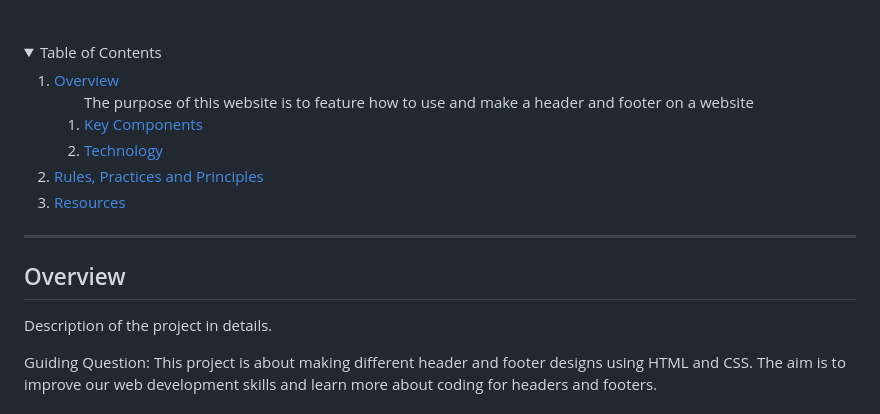
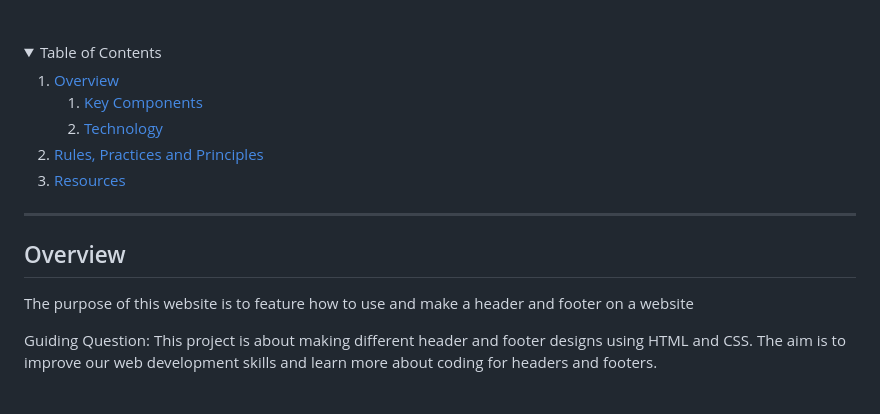
Before and after one commit to DARufon04/WD-SW3-RUFON, a Markdown page: readme.md, the part around the change. Rendered like a GitHub page; folded sections open.

```diff
--- a/readme.md
+++ b/readme.md
@@ -32,7 +32,7 @@
   <ol>
     <li>
       <a href="#overview">Overview</a>
-      <ol> The purpose of this website is to feature how to use and make a header and footer on a website
+      <ol>
         <li>
           <a href="#key-components">Key Components</a>
         </li>
@@ -56,7 +56,7 @@
 
 <!-- TODO: To be changed -->
 <!-- The following are just sample -->
-Description of the project in details.
+The purpose of this website is to feature how to use and make a header and footer on a website
 
 Guiding Question:
 This project is about making different header and footer designs using HTML and CSS. The aim is to improve our
```
